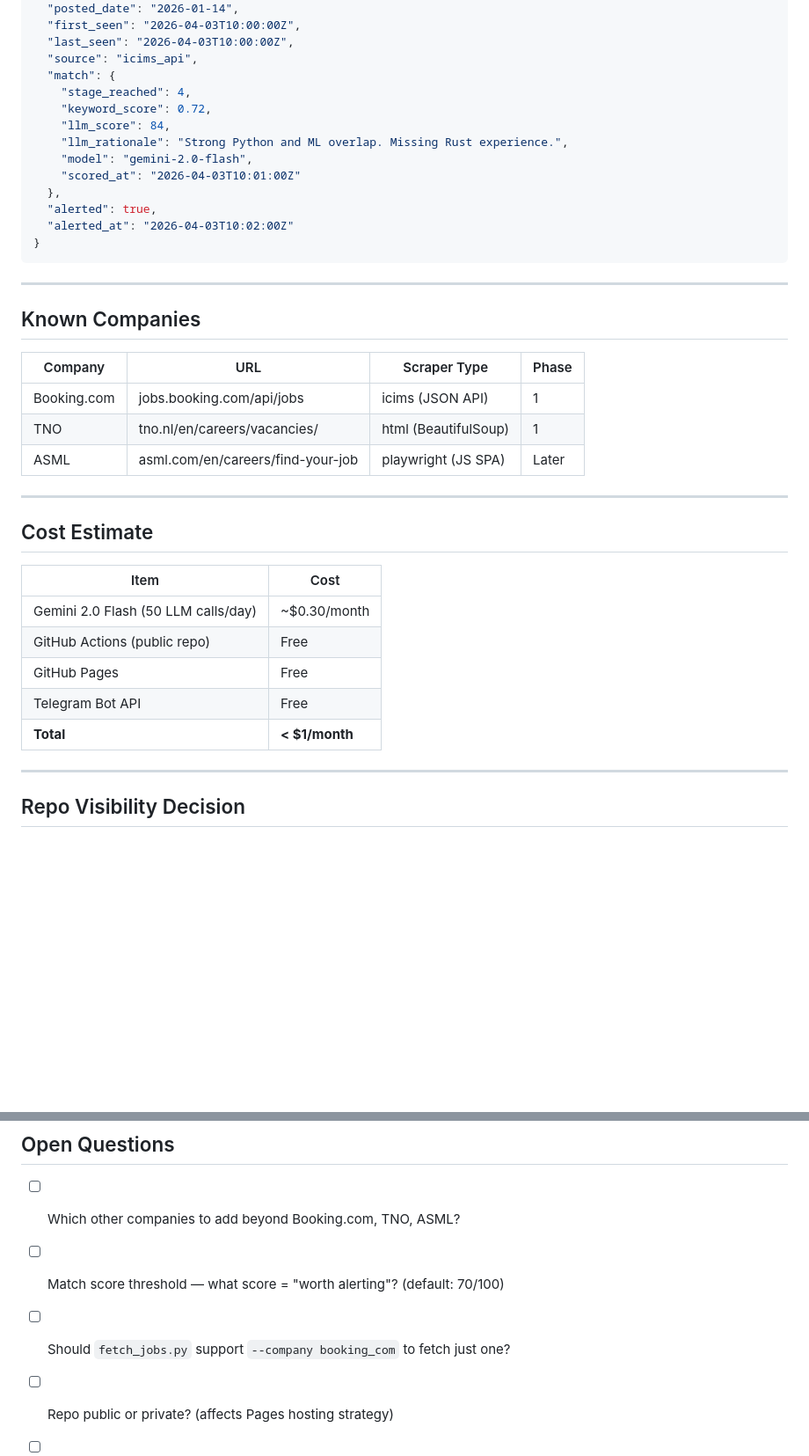
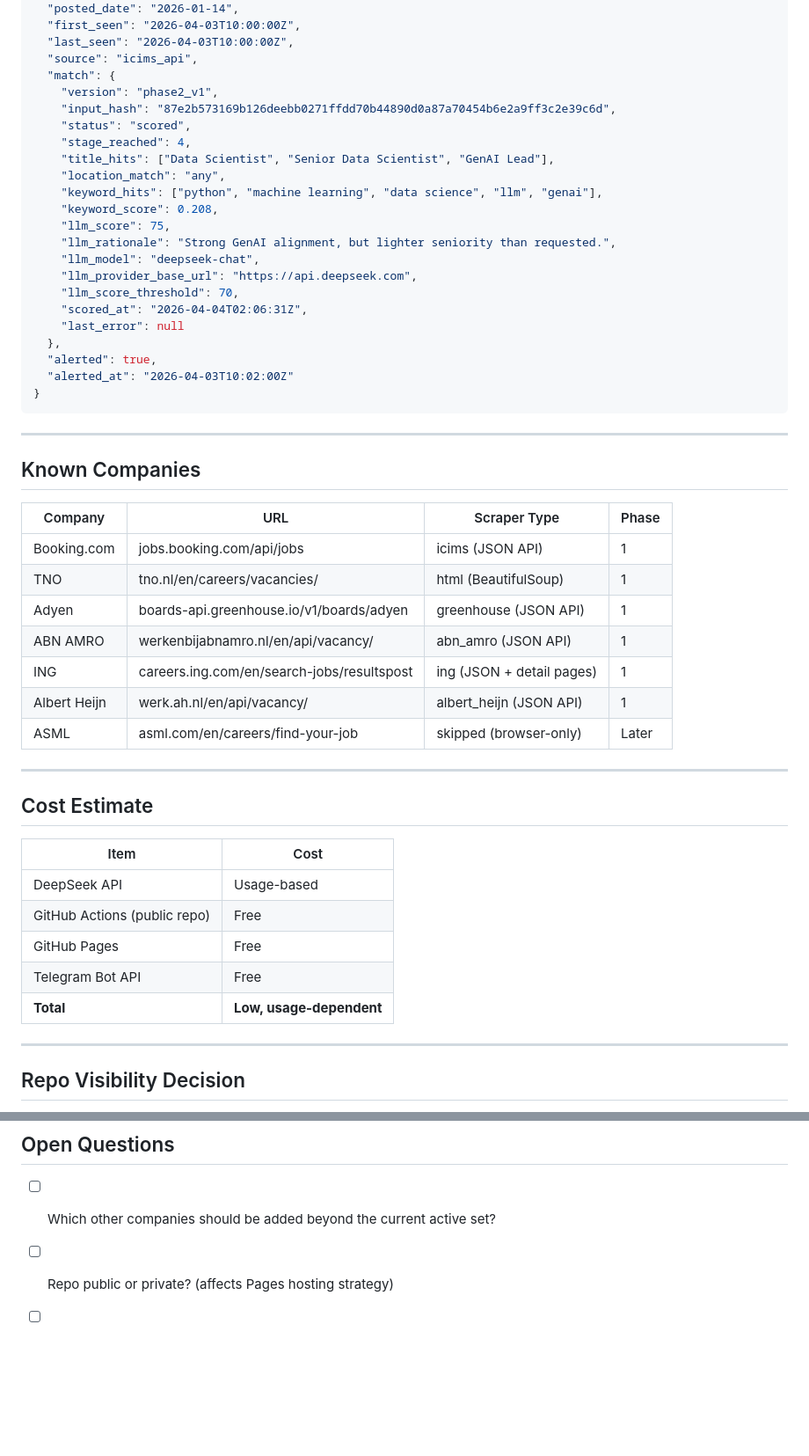
Before and after one commit to thecr7guy2/jobfinder, a Markdown page: plans/masterplan.md, 2 parts joined by grey strips. Shown at 88% size. GitHub-like rendering; blank space fills up the shorter version.

Commit message:
docs(plans): sync masterplan with implemented state

```diff
--- a/plans/masterplan.md
+++ b/plans/masterplan.md
@@ -215,12 +222,21 @@ discovered
   "last_seen": "2026-04-03T10:00:00Z",
   "source": "icims_api",
   "match": {
+    "version": "phase2_v1",
+    "input_hash": "87e2b573169b126deebb0271ffdd70b44890d0a87a70454b6e2a9ff3c2e39c6d",
+    "status": "scored",
     "stage_reached": 4,
-    "keyword_score": 0.72,
-    "llm_score": 84,
-    "llm_rationale": "Strong Python and ML overlap. Missing Rust experience.",
-    "model": "gemini-2.0-flash",
-    "scored_at": "2026-04-03T10:01:00Z"
+    "title_hits": ["Data Scientist", "Senior Data Scientist", "GenAI Lead"],
+    "location_match": "any",
+    "keyword_hits": ["python", "machine learning", "data science", "llm", "genai"],
+    "keyword_score": 0.208,
+    "llm_score": 75,
+    "llm_rationale": "Strong GenAI alignment, but lighter seniority than requested.",
+    "llm_model": "deepseek-chat",
+    "llm_provider_base_url": "https://api.deepseek.com",
+    "llm_score_threshold": 70,
+    "scored_at": "2026-04-04T02:06:31Z",
+    "last_error": null
   },
   "alerted": true,
   "alerted_at": "2026-04-03T10:02:00Z"
@@ -235,7 +251,11 @@ discovered
 |---|---|---|---|
 | Booking.com | jobs.booking.com/api/jobs | icims (JSON API) | 1 |
 | TNO | tno.nl/en/careers/vacancies/ | html (BeautifulSoup) | 1 |
-| ASML | asml.com/en/careers/find-your-job | playwright (JS SPA) | Later |
+| Adyen | boards-api.greenhouse.io/v1/boards/adyen | greenhouse (JSON API) | 1 |
+| ABN AMRO | werkenbijabnamro.nl/en/api/vacancy/ | abn_amro (JSON API) | 1 |
+| ING | careers.ing.com/en/search-jobs/resultspost | ing (JSON + detail pages) | 1 |
+| Albert Heijn | werk.ah.nl/en/api/vacancy/ | albert_heijn (JSON API) | 1 |
+| ASML | asml.com/en/careers/find-your-job | skipped (browser-only) | Later |
 
 ---
 
@@ -243,11 +263,11 @@ discovered
 
 | Item | Cost |
 |---|---|
-| Gemini 2.0 Flash (50 LLM calls/day) | ~$0.30/month |
+| DeepSeek API | Usage-based |
 | GitHub Actions (public repo) | Free |
 | GitHub Pages | Free |
 | Telegram Bot API | Free |
-| **Total** | **< $1/month** |
+| **Total** | **Low, usage-dependent** |
 
 ---
 
@@ -261,8 +281,6 @@ discovered
 
 ## Open Questions
 
-- [ ] Which other companies to add beyond Booking.com, TNO, ASML?
-- [ ] Match score threshold — what score = "worth alerting"? (default: 70/100)
-- [ ] Should `fetch_jobs.py` support `--company booking_com` to fetch just one?
+- [ ] Which other companies should be added beyond the current active set?
 - [ ] Repo public or private? (affects Pages hosting strategy)
 - [ ] Cover letter delivery: Telegram file message, or just commit to repo?
```
Also changed, not shown: other parts of plans/masterplan.md (+17 -10 lines).
